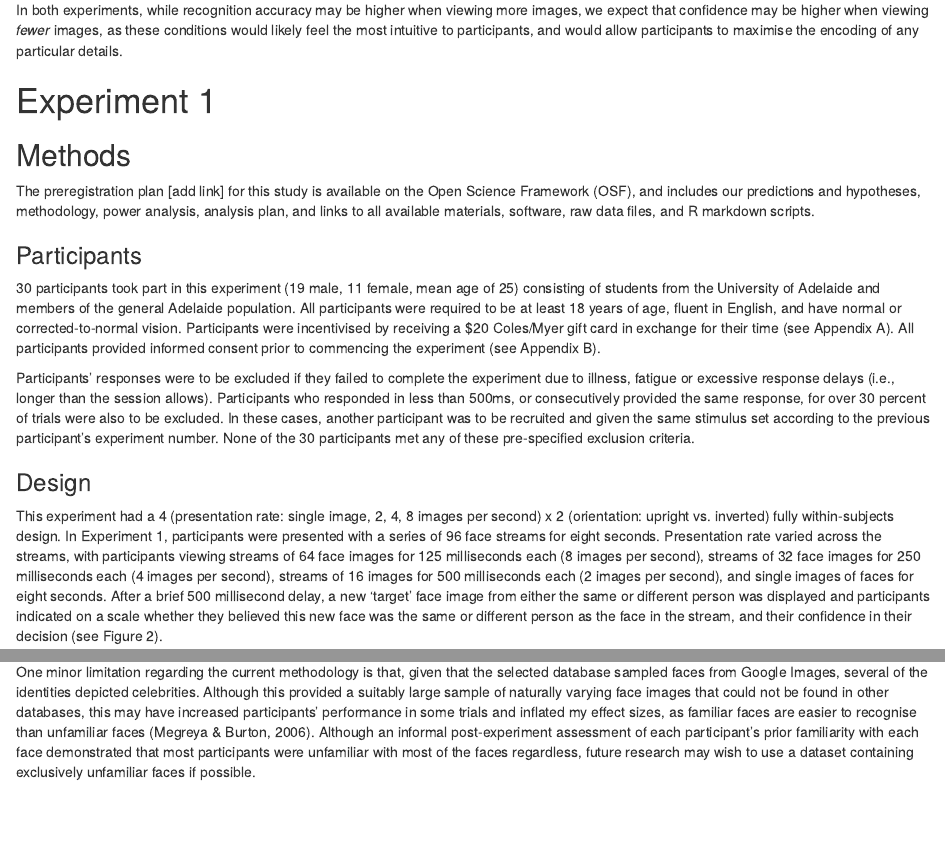
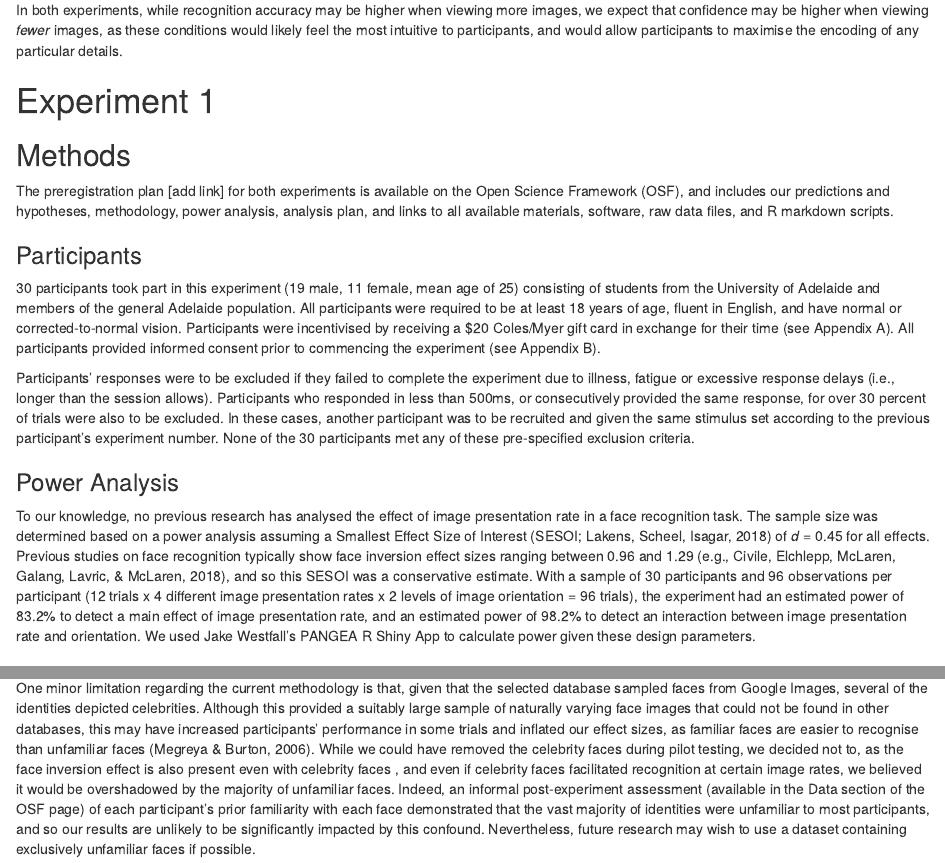
Before and after one commit to CarlosIbaviosa/Papers, an R Markdown document (image_presentation_rate.Rmd): the page in a window 1100 px wide, from 2750 px down, and a second part further down, joined at a grey line. Rendered offline with R 4.5, knitr and Pandoc, with nearby package versions; some code elsewhere in the file could not run offline.

Commit message:
Add everything

```diff
--- a/image_presentation_rate.Rmd
+++ b/image_presentation_rate.Rmd
@@ -100,12 +100,15 @@ In both experiments, while recognition accuracy may be higher when viewing more
 
 # Experiment 1
 ## Methods
-The preregistration plan [add link] for this study is available on the Open Science Framework (OSF), and includes our predictions and hypotheses, methodology, power analysis, analysis plan, and links to all available materials, software, raw data files, and R markdown scripts.
+The preregistration plan [add link] for both experiments is available on the Open Science Framework (OSF), and includes our predictions and hypotheses, methodology, power analysis, analysis plan, and links to all available materials, software, raw data files, and R markdown scripts.
 
 ### Participants
 30 participants took part in this experiment (19 male, 11 female, mean age of 25) consisting of students from the University of Adelaide and members of the general Adelaide population. All participants were required to be at least 18 years of age, fluent in English, and have normal or corrected-to-normal vision. Participants were incentivised by receiving a $20 Coles/Myer gift card in exchange for their time (see Appendix A). All participants provided informed consent prior to commencing the experiment (see Appendix B).
 
 Participants’ responses were to be excluded if they failed to complete the experiment due to illness, fatigue or excessive response delays (i.e., longer than the session allows). Participants who responded in less than 500ms, or consecutively provided the same response, for over 30 percent of trials were also to be excluded. In these cases, another participant was to be recruited and given the same stimulus set according to the previous participant’s experiment number. None of the 30 participants met any of these pre-specified exclusion criteria.
+
+### Power Analysis
+To our knowledge, no previous research has analysed the effect of image presentation rate in a face recognition task. The sample size was determined based on a power analysis assuming a Smallest Effect Size of Interest (SESOI; Lakens, Scheel, Isagar, 2018) of *d* = 0.45 for all effects. Previous studies on face recognition typically show face inversion effect sizes ranging between 0.96 and 1.29 (e.g., Civile, Elchlepp, McLaren, Galang, Lavric, & McLaren, 2018), and so this SESOI was a conservative estimate. With a sample of 30 participants and 96 observations per participant (12 trials x 4 different image presentation rates x 2 levels of image orientation = 96 trials), the experiment had an estimated power of 83.2% to detect a main effect of image presentation rate, and an estimated power of 98.2% to detect an interaction between image presentation rate and orientation. We used Jake Westfall’s PANGEA R Shiny App to calculate power given these design parameters.
 
 ### Design
 This experiment had a 4 (presentation rate: single image, 2, 4, 8 images per second) x 2 (orientation: upright vs. inverted) fully within-subjects design. In Experiment 1, participants were presented with a series of 96 face streams for eight seconds. Presentation rate varied across the streams, with participants viewing streams of 64 face images for 125 milliseconds each (8 images per second), streams of 32 face images for 250 milliseconds each (4 images per second), streams of 16 images for 500 milliseconds each (2 images per second), and single images of faces for eight seconds. After a brief 500 millisecond delay, a new ‘target’ face image from either the same or different person was displayed and participants indicated on a scale whether they believed this new face was the same or different person as the face in the stream, and their confidence in their decision (see Figure 2).
@@ -292,4 +294,4 @@ Our results also suggest that the benefit associated with increasing image rate
 I also suspected a lesser advantage for upright faces due to the flashed-face distortion effect (FFDE). The FFDE refers to the apparent distortion of upright (but not inverted) faces presented in an RSVP stream of different random faces, and is thought to emerge due to  the relative differences between facial features contrasting from one identity to the next (Tangen et al., 2011). The lack of interaction between orientation conditions, however, suggests that the FFDE had no detrimental effect on either condition. Given that each face in the streams belonged to the same person in the current experiment, rather than different people as is typically the case with FFDE studies (e.g., Balas & Pearson, 2019; Bowden et al., 2019), it may be that the commonalities across each face image were exaggerated, rather than the differences, thereby increasing performance when viewing rapid streams. However, given that I did not directly manipulate the FFDE, future experiments may wish to explicitly measure the potential influence of this effect in similar face recognition tasks, to investigate whether it aids encoding of an unfamiliar face.
 
 ### Limitations
-One minor limitation regarding the current methodology is that, given that the selected database sampled faces from Google Images, several of the identities depicted celebrities. Although this provided a suitably large sample of naturally varying face images that could not be found in other databases, this may have increased participants’ performance in some trials and inflated my effect sizes, as familiar faces are easier to recognise than unfamiliar faces (Megreya & Burton, 2006). Although an informal post-experiment assessment of each participant’s prior familiarity with each face demonstrated that most participants were unfamiliar with most of the faces regardless, future research may wish to use a dataset containing exclusively unfamiliar faces if possible.
+One minor limitation regarding the current methodology is that, given that the selected database sampled faces from Google Images, several of the identities depicted celebrities. Although this provided a suitably large sample of naturally varying face images that could not be found in other databases, this may have increased participants’ performance in some trials and inflated our effect sizes, as familiar faces are easier to recognise than unfamiliar faces (Megreya & Burton, 2006). While we could have removed the celebrity faces during pilot testing, we decided not to, as the face inversion effect is also present even with celebrity faces \colorbox{yellow}{(references)}, and even if celebrity faces facilitated recognition at certain image rates, we believed it would be overshadowed by the majority of unfamiliar faces. Indeed, an informal post-experiment assessment (available in the Data section of the OSF page) of each participant’s prior familiarity with each face demonstrated that the vast majority of identities were unfamiliar to most participants, and so our results are unlikely to be significantly impacted by this confound. Nevertheless, future research may wish to use a dataset containing exclusively unfamiliar faces if possible.
```
Also changed, not shown: image_presentation_rate.pdf, image_presentation_rate.tex, image_presentation_rate.Rmd (15 more changed lines).
